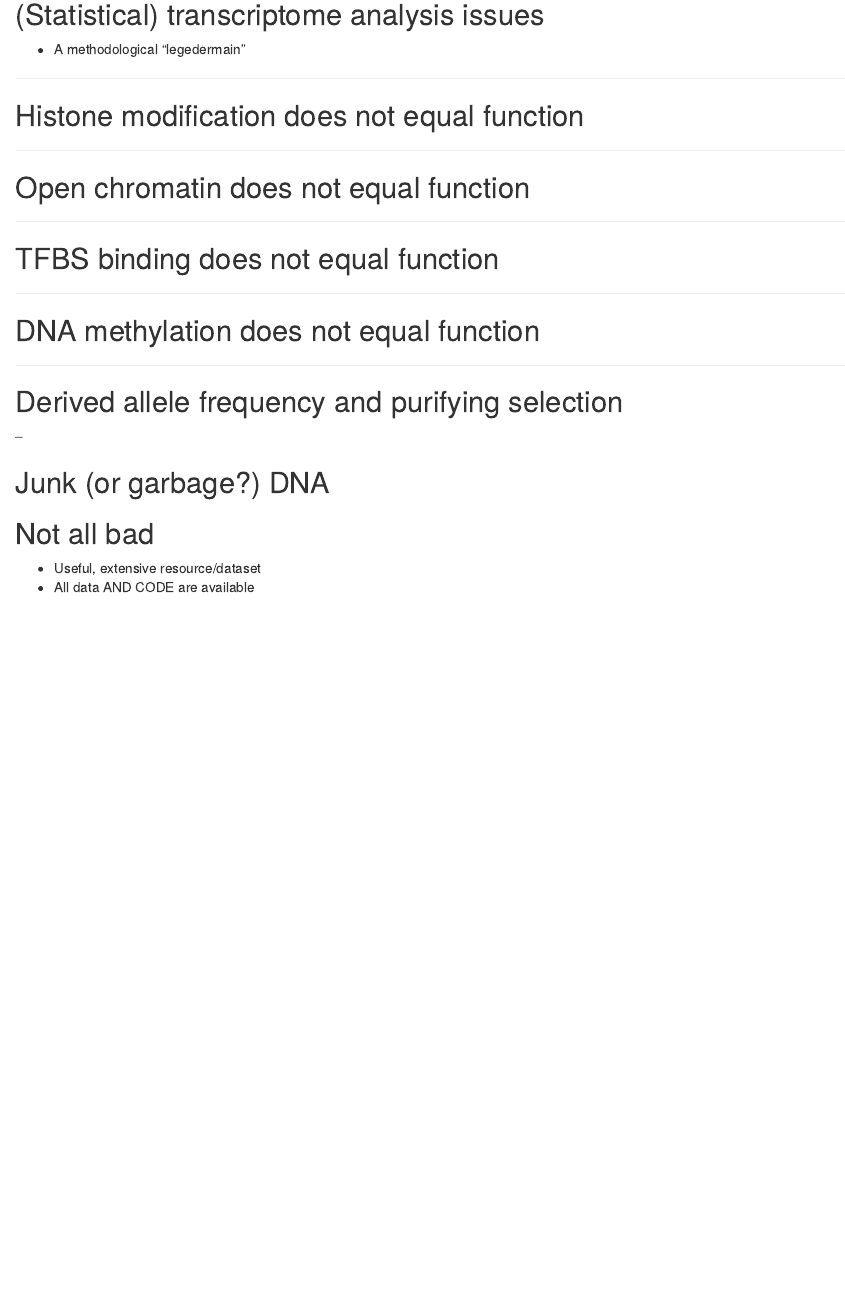
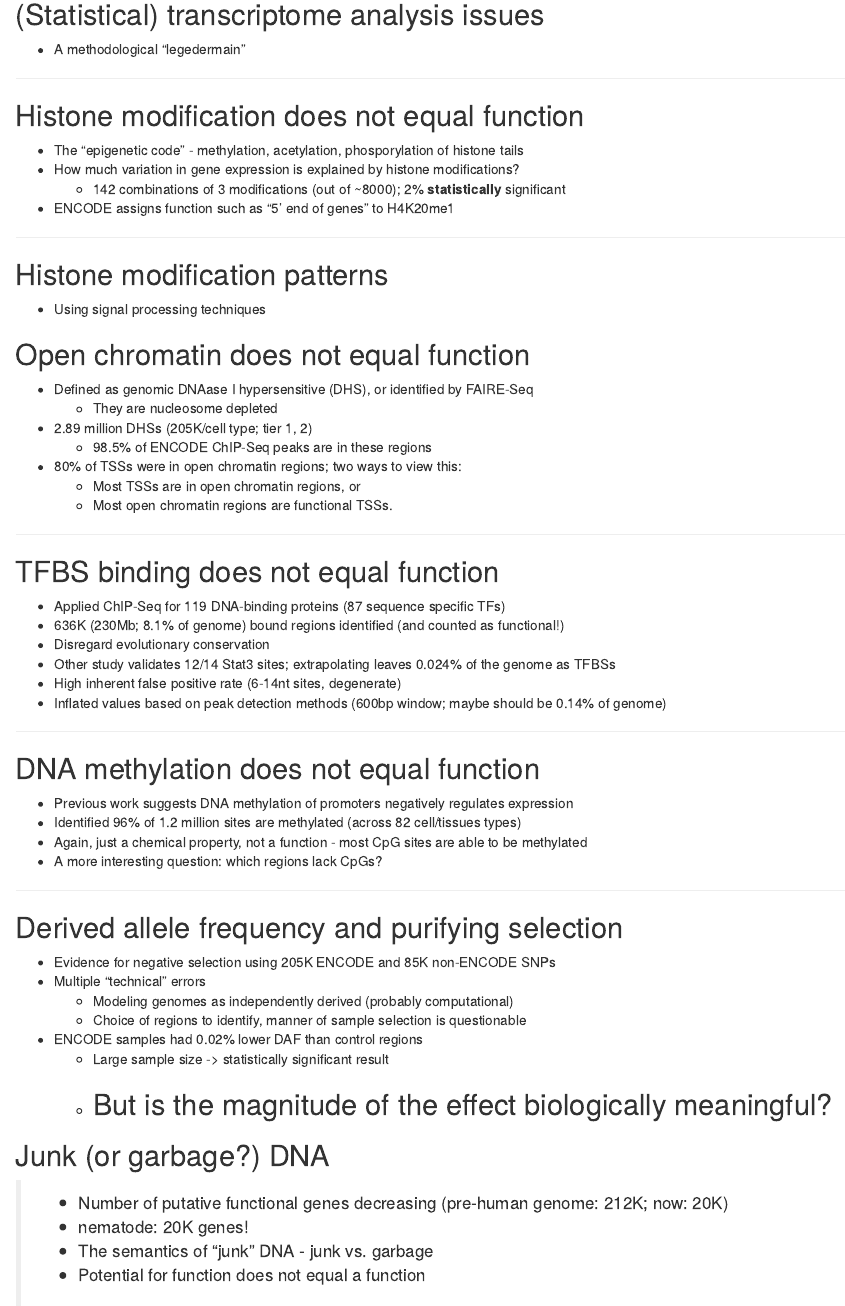
Before and after one commit to kdaily/DermJournalClub_20130614, an R Markdown document (presentation/index.Rmd): the page in a window 1100 px wide, from 8130 px down. Rendered offline with R 4.5, knitr and Pandoc, with nearby package versions.

Commit message:
Updated presentation

```diff
--- a/presentation/index.Rmd
+++ b/presentation/index.Rmd
@@ -214,27 +214,69 @@
 
 
 ## Histone modification does not equal function
+- The "epigenetic code" - methylation, acetylation, phosporylation of histone tails
+- How much variation in gene expression is explained by histone modifications?
+  - 142 combinations of 3 modifications (out of ~8000); 2% **statistically** significant
+- ENCODE assigns function such as "5' end of genes" to H4K20me1
 
 ---
 
+## Histone modification patterns
+- Using signal processing techniques
+
 ## Open chromatin does not equal function
+- Defined as genomic DNAase I hypersensitive (DHS), or identified by FAIRE-Seq
+  - They are nucleosome depleted
+- 2.89 million DHSs (205K/cell type; tier 1, 2)
+  - 98.5% of ENCODE ChIP-Seq peaks are in these regions
+- 80% of TSSs were in open chromatin regions; two ways to view this:
+  - Most TSSs are in open chromatin regions, or
+  - Most open chromatin regions are functional TSSs.
+
+<!--- Song et al - "Over 870,000 DNaseI or FAIRE sites, which correspond tightly to nucleosome-depleted regions, were identified across the seven cell lines, covering nearly 9% of the genome"..."Open chromatin common to all seven cell types tended to be at or near transcription start sites and to be coincident with CTCF binding sites, while open chromatin sites found in only one cell type were typically located away from transcription start sites and contained DNA motifs recognized by regulators of cell-type identity." --->
+
+<!--- The protocol is based on the fact that the formaldehyde cross-linking is more efficient in nucleosome-bound DNA than it is in nucleosome-depleted regions of the genome. This method then segregates the non cross-linked DNA that is usually found in open chromatin, which is then sequenced. The protocol consists of cross linking, phenol extraction and sequencing the DNA in aqueous phase. --->
 
 ---
 
 ## TFBS binding does not equal function
+- Applied ChIP-Seq for 119 DNA-binding proteins (87 sequence specific TFs)
+- 636K (230Mb; 8.1% of genome) bound regions identified (and counted as functional!)
+- Disregard evolutionary conservation
+- Other study validates 12/14 Stat3 sites; extrapolating leaves 0.024% of the genome as TFBSs
+- High inherent false positive rate (6-14nt sites, degenerate)
+- Inflated values based on peak detection methods (600bp window; maybe should be 0.14% of genome)
 
 ---
 
 ## DNA methylation does not equal function
+- Previous work suggests DNA methylation of promoters negatively regulates expression
+- Identified 96% of 1.2 million sites are methylated (across 82 cell/tissues types)
+- Again, just a chemical property, not a function - most CpG sites are able to be methylated
+- A more interesting question: which regions lack CpGs?
+
+<!--- information a bit scarce on overlap across cell/tissue types; 1.2mill is avg across 82 types --->
+<!--- CpG sites are selected against - oft mutated, and they neg regulate gene exp --->
+<!--- Are CpGs important? Yes! (genomic imprinting, aberrant in cancer, etc) --->
 
 ---
 
 ## Derived allele frequency and purifying selection
-
+- Evidence for negative selection using 205K ENCODE and 85K non-ENCODE SNPs
+- Multiple "technical" errors
+  - Modeling genomes as independently derived (probably computational)
+  - Choice of regions to identify, manner of sample selection is questionable
+- ENCODE samples had 0.02% lower DAF than control regions
+  - Large sample size -> statistically significant result
+  - But is the magnitude of the effect biologically meaningful?
 --
 
 ## Junk (or garbage?) DNA
-
+> - Number of putative functional genes decreasing (pre-human genome: 212K; now: 20K)
+  - nematode: 20K genes!
+> - The semantics of "junk" DNA - junk vs. garbage
+  - Potential for function does not equal a function
+> -
 ## Not all bad
 * Useful, extensive resource/dataset
 * All data AND CODE are available
```
